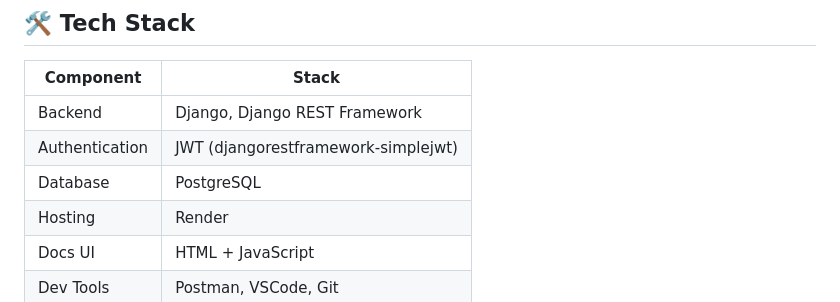
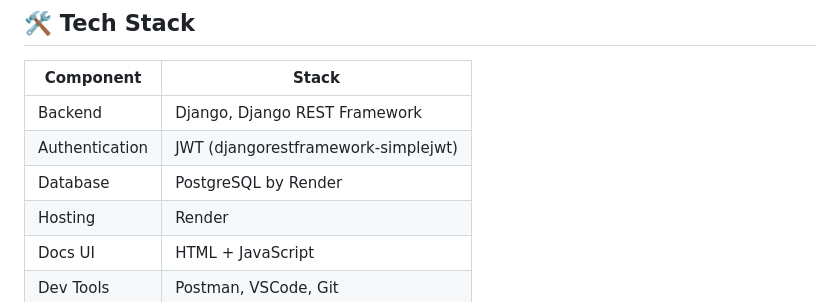
Before and after one commit to YashBaraii/Healthcare_Backend, a Markdown page: README.md, the part around the change. Rendered like a GitHub page.

```diff
--- a/README.md
+++ b/README.md
@@ -35,7 +35,7 @@ A secure and scalable healthcare backend system built with Django REST Framework
 | -------------- | ----------------------------------- |
 | Backend        | Django, Django REST Framework       |
 | Authentication | JWT (djangorestframework-simplejwt) |
-| Database       | PostgreSQL                          |
+| Database       | PostgreSQL by Render                |
 | Hosting        | Render                              |
 | Docs UI        | HTML + JavaScript                   |
 | Dev Tools      | Postman, VSCode, Git                |
```
